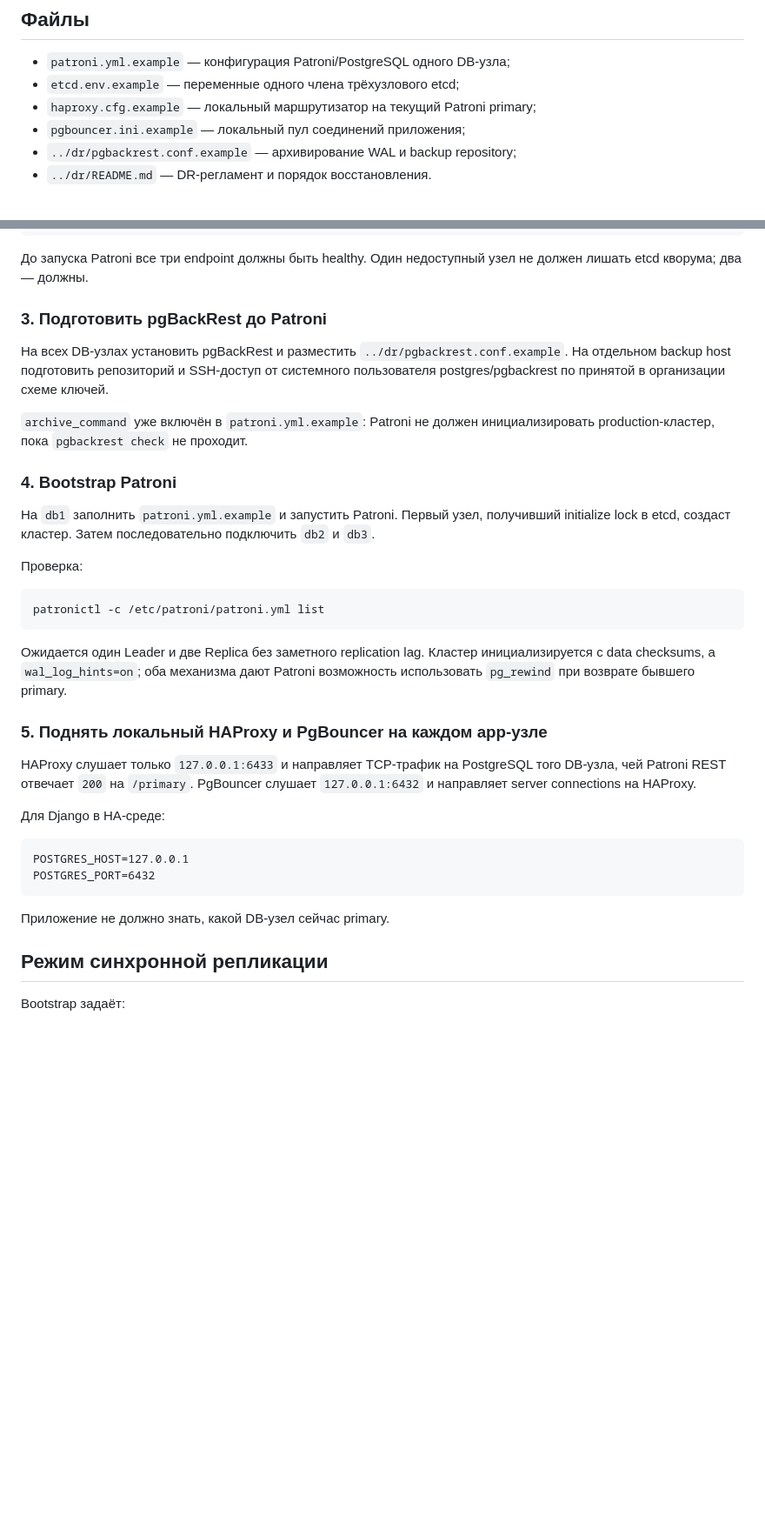
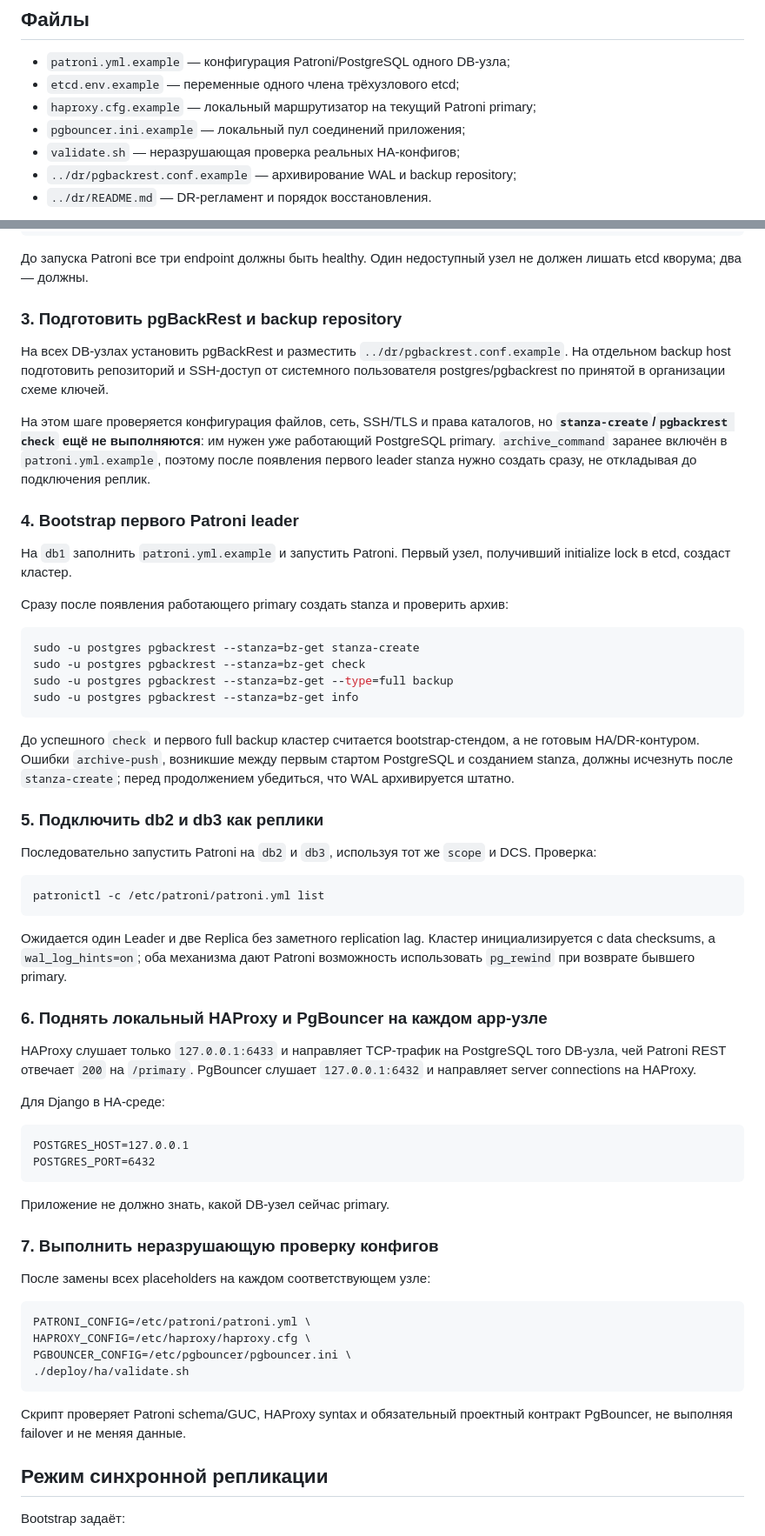
Before and after one commit to avers2604/Gup-2, a Markdown page: deploy/ha/README.md, 2 parts joined by grey strips. Shown at 87% size. Rendered like a GitHub page; blank space fills up the shorter version.

Commit message:
Stage 4: fix pgBackRest bootstrap sequence

````diff
--- a/deploy/ha/README.md
+++ b/deploy/ha/README.md
@@ -49,6 +49,7 @@ PgBouncer и HAProxy запускаются **на каждом узле при
 - `etcd.env.example` — переменные одного члена трёхузлового etcd;
 - `haproxy.cfg.example` — локальный маршрутизатор на текущий Patroni primary;
 - `pgbouncer.ini.example` — локальный пул соединений приложения;
+- `validate.sh` — неразрушающая проверка реальных HA-конфигов;
 - `../dr/pgbackrest.conf.example` — архивирование WAL и backup repository;
 - `../dr/README.md` — DR-регламент и порядок восстановления.
 
@@ -92,23 +93,42 @@ ETCDCTL_API=3 etcdctl \
 До запуска Patroni все три endpoint должны быть healthy. Один недоступный узел
 не должен лишать etcd кворума; два — должны.
 
-### 3. Подготовить pgBackRest до Patroni
+### 3. Подготовить pgBackRest и backup repository
 
 На всех DB-узлах установить pgBackRest и разместить
 `../dr/pgbackrest.conf.example`. На отдельном backup host подготовить репозиторий
 и SSH-доступ от системного пользователя postgres/pgbackrest по принятой в
 организации схеме ключей.
 
-`archive_command` уже включён в `patroni.yml.example`: Patroni не должен
-инициализировать production-кластер, пока `pgbackrest check` не проходит.
+На этом шаге проверяется конфигурация файлов, сеть, SSH/TLS и права каталогов,
+но **`stanza-create`/`pgbackrest check` ещё не выполняются**: им нужен уже
+работающий PostgreSQL primary. `archive_command` заранее включён в
+`patroni.yml.example`, поэтому после появления первого leader stanza нужно
+создать сразу, не откладывая до подключения реплик.
 
-### 4. Bootstrap Patroni
+### 4. Bootstrap первого Patroni leader
 
 На `db1` заполнить `patroni.yml.example` и запустить Patroni. Первый узел,
-получивший initialize lock в etcd, создаст кластер. Затем последовательно
-подключить `db2` и `db3`.
+получивший initialize lock в etcd, создаст кластер.
 
-Проверка:
+Сразу после появления работающего primary создать stanza и проверить архив:
+
+```bash
+sudo -u postgres pgbackrest --stanza=bz-get stanza-create
+sudo -u postgres pgbackrest --stanza=bz-get check
+sudo -u postgres pgbackrest --stanza=bz-get --type=full backup
+sudo -u postgres pgbackrest --stanza=bz-get info
+```
+
+До успешного `check` и первого full backup кластер считается bootstrap-стендом,
+а не готовым HA/DR-контуром. Ошибки `archive-push`, возникшие между первым
+стартом PostgreSQL и созданием stanza, должны исчезнуть после `stanza-create`;
+перед продолжением убедиться, что WAL архивируется штатно.
+
+### 5. Подключить db2 и db3 как реплики
+
+Последовательно запустить Patroni на `db2` и `db3`, используя тот же `scope` и
+DCS. Проверка:
 
 ```bash
 patronictl -c /etc/patroni/patroni.yml list
@@ -118,7 +138,7 @@ patronictl -c /etc/patroni/patroni.yml list
 инициализируется с data checksums, а `wal_log_hints=on`; оба механизма дают
 Patroni возможность использовать `pg_rewind` при возврате бывшего primary.
 
-### 5. Поднять локальный HAProxy и PgBouncer на каждом app-узле
+### 6. Поднять локальный HAProxy и PgBouncer на каждом app-узле
 
 HAProxy слушает только `127.0.0.1:6433` и направляет TCP-трафик на PostgreSQL
 того DB-узла, чей Patroni REST отвечает `200` на `/primary`.
@@ -132,6 +152,20 @@ POSTGRES_PORT=6432
 ```
 
 Приложение не должно знать, какой DB-узел сейчас primary.
+
+### 7. Выполнить неразрушающую проверку конфигов
+
+После замены всех placeholders на каждом соответствующем узле:
+
+```bash
+PATRONI_CONFIG=/etc/patroni/patroni.yml \
+HAPROXY_CONFIG=/etc/haproxy/haproxy.cfg \
+PGBOUNCER_CONFIG=/etc/pgbouncer/pgbouncer.ini \
+./deploy/ha/validate.sh
+```
+
+Скрипт проверяет Patroni schema/GUC, HAProxy syntax и обязательный проектный
+контракт PgBouncer, не выполняя failover и не меняя данные.
 
 ## Режим синхронной репликации
 
````
